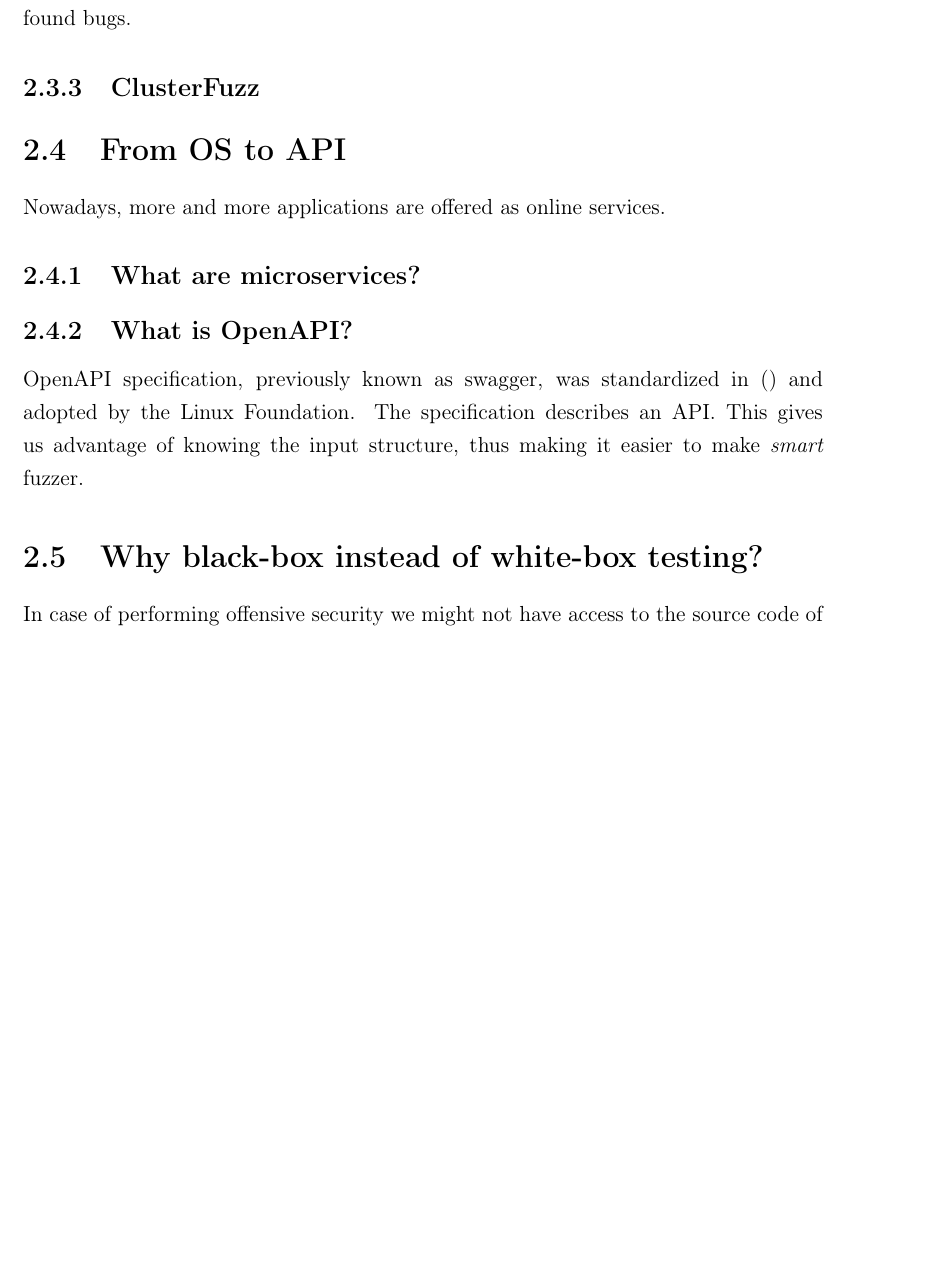
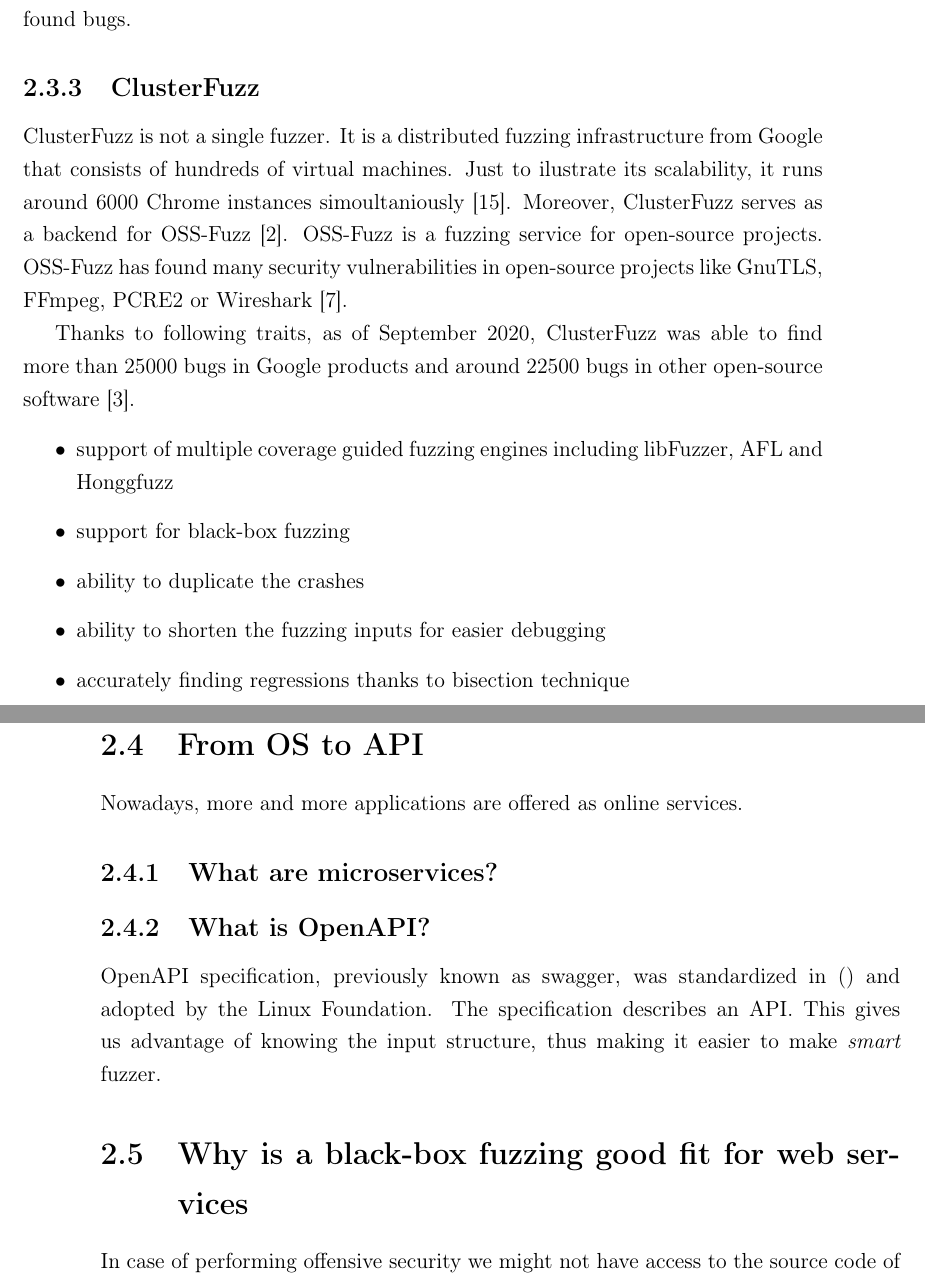
Before and after one commit to matusf/bachelor-thesis, a LaTeX thesis (main.tex, which reads 1-what-is-fuzzing.tex): part of page 18 of 30 before the commit and two parts of pages 18 and 19 of 32 after it, the two joined at a grey line, cut so that both start at the same text, the shorter picture padded with empty space. Compiled offline with pdfLaTeX.

Commit message:
Add clusterfuzz

```diff
--- a/1-what-is-fuzzing.tex
+++ b/1-what-is-fuzzing.tex
@@ -69,6 +68,17 @@
 
 
 \subsection{ClusterFuzz}
+ClusterFuzz is not a single fuzzer. It is a distributed fuzzing infrastructure from Google that consists of hundreds of virtual machines. Just to ilustrate its scalability, it runs around 6000 Chrome instances simoultaniously \cite{xu2017designing}. Moreover, ClusterFuzz serves as a backend for OSS-Fuzz \cite{ossfuzz2020readme}. OSS-Fuzz is a fuzzing service for open-source projects. OSS-Fuzz has found many security vulnerabilities in open-source projects like GnuTLS, FFmpeg, PCRE2 or Wireshark \cite{chang2017oss}.
+
+Thanks to following traits, as of September 2020, ClusterFuzz was able to find more than 25000 bugs in Google products and around 22500 bugs in other open-source software \cite{clusterfuzz2020readme}.
+
+\begin{itemize}
+    \item support of multiple coverage guided fuzzing engines including libFuzzer, AFL and Honggfuzz
+    \item support for black-box fuzzing
+    \item ability to duplicate the crashes
+    \item ability to shorten the fuzzing inputs for easier debugging
+    \item accurately finding regressions thanks to bisection technique
+\end{itemize}
 
 
 \section{From OS to API}
@@ -79,5 +89,5 @@
 \subsection{What is OpenAPI?}
 OpenAPI specification, previously known as swagger, was standardized in () and adopted by the Linux Foundation. The specification describes an API. This gives us advantage of knowing the input structure, thus making it easier to make \emph{smart} fuzzer.
 
-\section{Why black-box instead of white-box testing?}
+\section{Why is a black-box fuzzing good fit for web services}
 In case of performing offensive security we might not have access to the source code of the target to perform some analysis. We will only be able to access some interface ot the target. This is even more true when it comes to web services.
```
Also changed, not shown: literatura.bib (+25 -0 lines), 1-what-is-fuzzing.tex (1 more changed lines).
